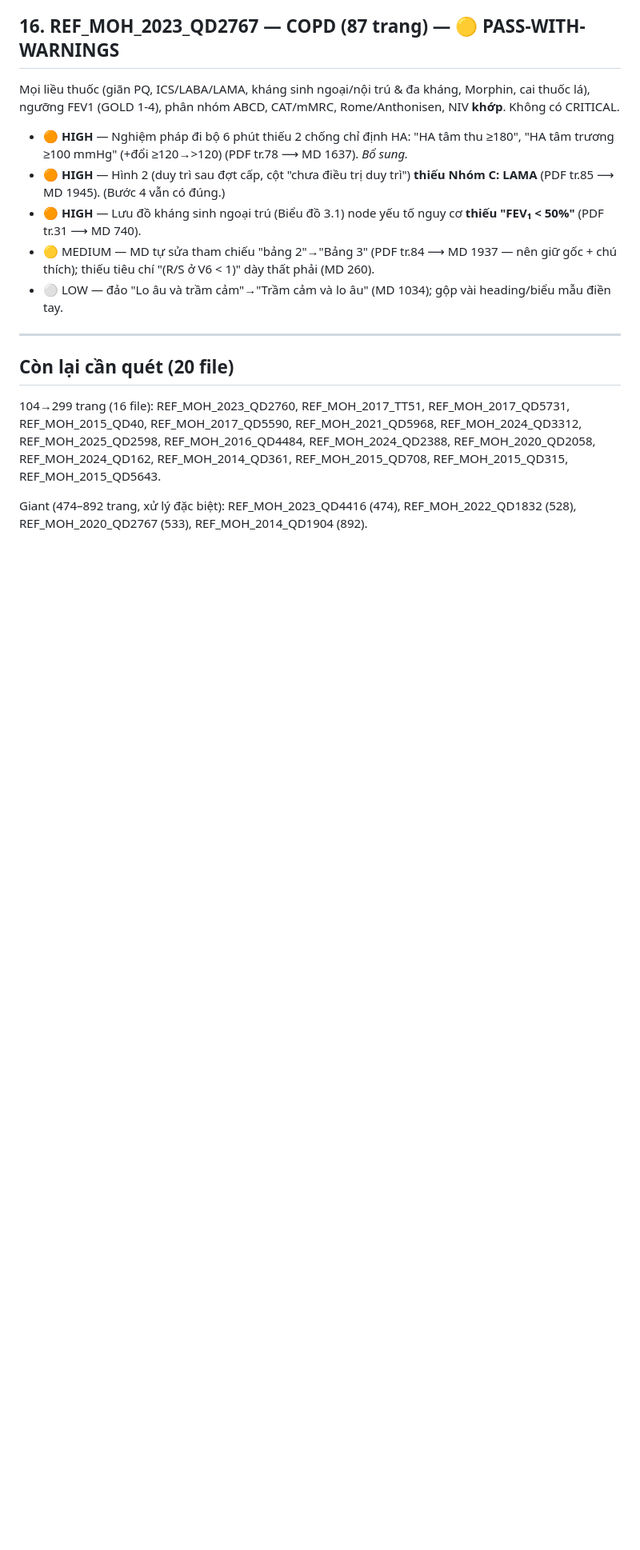
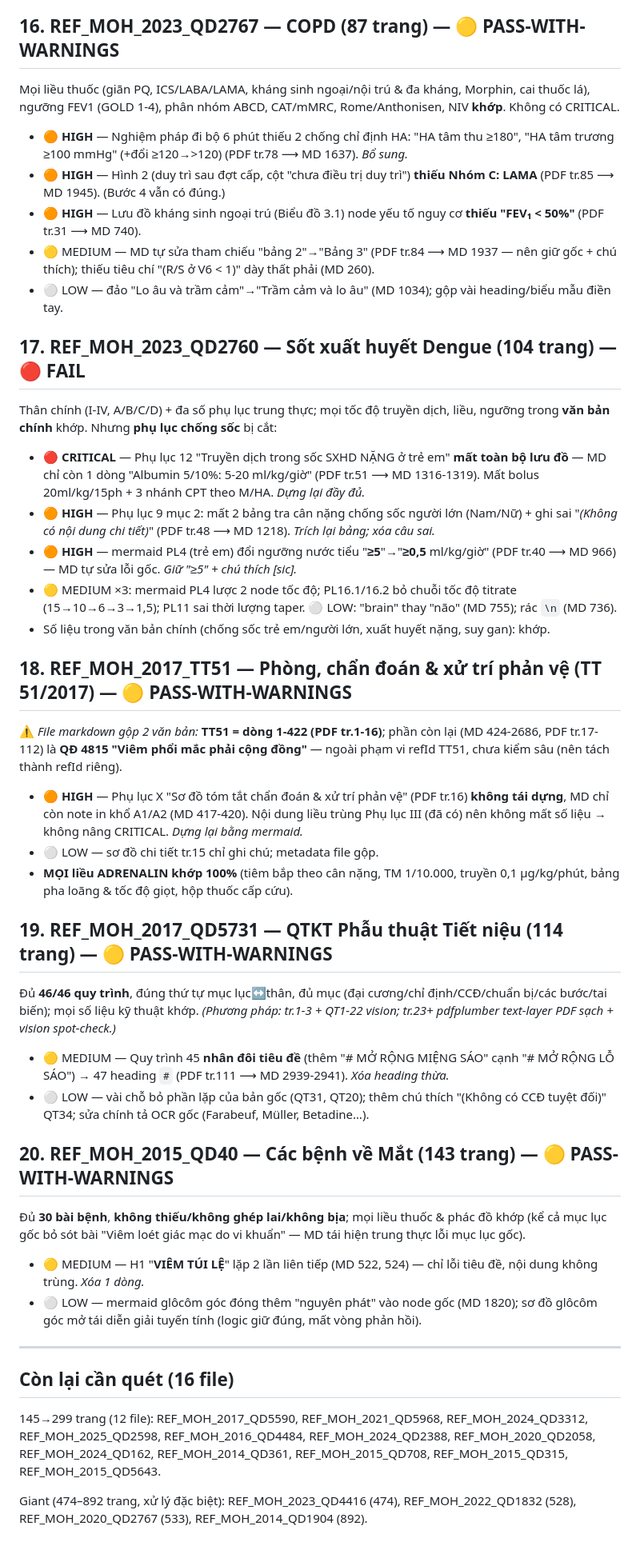
Before and after one commit to MedPassVN/vn-medical-reference-library, a Markdown page: FIDELITY_REVIEW.md, the part around one of its changes. Shown at 80% size. GitHub-like rendering; blank space fills up the shorter version.

Commit message:
docs: cập nhật báo cáo rà soát trung thực (20/36; thêm #17-20)
- REF_MOH_2023_QD2760 (SXH Dengue): FAIL — CRITICAL mất lưu đồ chống sốc nặng
  trẻ em (Phụ lục 12) + HIGH mất bảng cân nặng chống sốc người lớn.
- REF_MOH_2017_TT51 (Phản vệ): PASS-W (mọi liều adrenalin khớp; thiếu sơ đồ
  Phụ lục X). Lưu ý file MD gộp thêm QĐ4815 viêm phổi.
- REF_MOH_2017_QD5731 (PT Tiết niệu): PASS-W (đủ 46 quy trình).
- REF_MOH_2015_QD40 (Mắt): PASS-W (đủ 30 bài, không ghép lai).

```diff
--- a/FIDELITY_REVIEW.md
+++ b/FIDELITY_REVIEW.md
@@ -171,9 +175,33 @@ Mọi liều thuốc (giãn PQ, ICS/LABA/LAMA, kháng sinh ngoại/nội trú &
 - 🟡 MEDIUM — MD tự sửa tham chiếu "bảng 2"→"Bảng 3" (PDF tr.84 ⟶ MD 1937 — nên giữ gốc + chú thích); thiếu tiêu chí "(R/S ở V6 < 1)" dày thất phải (MD 260).
 - ⚪ LOW — đảo "Lo âu và trầm cảm"→"Trầm cảm và lo âu" (MD 1034); gộp vài heading/biểu mẫu điền tay.
 
+## 17. REF_MOH_2023_QD2760 — Sốt xuất huyết Dengue (104 trang) — 🔴 FAIL
+Thân chính (I-IV, A/B/C/D) + đa số phụ lục trung thực; mọi tốc độ truyền dịch, liều, ngưỡng trong **văn bản chính** khớp. Nhưng **phụ lục chống sốc** bị cắt:
+- 🔴 **CRITICAL** — Phụ lục 12 "Truyền dịch trong sốc SXHD NẶNG ở trẻ em" **mất toàn bộ lưu đồ** — MD chỉ còn 1 dòng "Albumin 5/10%: 5-20 ml/kg/giờ" (PDF tr.51 ⟶ MD 1316-1319). Mất bolus 20ml/kg/15ph + 3 nhánh CPT theo M/HA. *Dựng lại đầy đủ.*
+- 🟠 **HIGH** — Phụ lục 9 mục 2: mất 2 bảng tra cân nặng chống sốc người lớn (Nam/Nữ) + ghi sai "*(Không có nội dung chi tiết)*" (PDF tr.48 ⟶ MD 1218). *Trích lại bảng; xóa câu sai.*
+- 🟠 **HIGH** — mermaid PL4 (trẻ em) đổi ngưỡng nước tiểu "**≥5**"→"**≥0,5** ml/kg/giờ" (PDF tr.40 ⟶ MD 966) — MD tự sửa lỗi gốc. *Giữ "≥5" + chú thích [sic].*
+- 🟡 MEDIUM ×3: mermaid PL4 lược 2 node tốc độ; PL16.1/16.2 bỏ chuỗi tốc độ titrate (15→10→6→3→1,5); PL11 sai thời lượng taper. ⚪ LOW: "brain" thay "não" (MD 755); rác `\n` (MD 736).
+- Số liệu trong văn bản chính (chống sốc trẻ em/người lớn, xuất huyết nặng, suy gan): khớp.
+
+## 18. REF_MOH_2017_TT51 — Phòng, chẩn đoán & xử trí phản vệ (TT 51/2017) — 🟡 PASS-WITH-WARNINGS
+⚠️ *File markdown gộp 2 văn bản:* **TT51 = dòng 1-422 (PDF tr.1-16)**; phần còn lại (MD 424-2686, PDF tr.17-112) là **QĐ 4815 "Viêm phổi mắc phải cộng đồng"** — ngoài phạm vi refId TT51, chưa kiểm sâu (nên tách thành refId riêng).
+- 🟠 **HIGH** — Phụ lục X "Sơ đồ tóm tắt chẩn đoán & xử trí phản vệ" (PDF tr.16) **không tái dựng**, MD chỉ còn note in khổ A1/A2 (MD 417-420). Nội dung liều trùng Phụ lục III (đã có) nên không mất số liệu → không nâng CRITICAL. *Dựng lại bằng mermaid.*
+- ⚪ LOW — sơ đồ chi tiết tr.15 chỉ ghi chú; metadata file gộp.
+- **MỌI liều ADRENALIN khớp 100%** (tiêm bắp theo cân nặng, TM 1/10.000, truyền 0,1 µg/kg/phút, bảng pha loãng & tốc độ giọt, hộp thuốc cấp cứu).
+
+## 19. REF_MOH_2017_QD5731 — QTKT Phẫu thuật Tiết niệu (114 trang) — 🟡 PASS-WITH-WARNINGS
+Đủ **46/46 quy trình**, đúng thứ tự mục lục↔thân, đủ mục (đại cương/chỉ định/CCĐ/chuẩn bị/các bước/tai biến); mọi số liệu kỹ thuật khớp. *(Phương pháp: tr.1-3 + QT1-22 vision; tr.23+ pdfplumber text-layer PDF sạch + vision spot-check.)*
+- 🟡 MEDIUM — Quy trình 45 **nhân đôi tiêu đề** (thêm "# MỞ RỘNG MIỆNG SÁO" cạnh "# MỞ RỘNG LỖ SÁO") → 47 heading `#` (PDF tr.111 ⟶ MD 2939-2941). *Xóa heading thừa.*
+- ⚪ LOW — vài chỗ bỏ phần lặp của bản gốc (QT31, QT20); thêm chú thích "(Không có CCĐ tuyệt đối)" QT34; sửa chính tả OCR gốc (Farabeuf, Müller, Betadine…).
+
+## 20. REF_MOH_2015_QD40 — Các bệnh về Mắt (143 trang) — 🟡 PASS-WITH-WARNINGS
+Đủ **30 bài bệnh**, **không thiếu/không ghép lai/không bịa**; mọi liều thuốc & phác đồ khớp (kể cả mục lục gốc bỏ sót bài "Viêm loét giác mạc do vi khuẩn" — MD tái hiện trung thực lỗi mục lục gốc).
+- 🟡 MEDIUM — H1 "**VIÊM TÚI LỆ**" lặp 2 lần liên tiếp (MD 522, 524) — chỉ lỗi tiêu đề, nội dung không trùng. *Xóa 1 dòng.*
+- ⚪ LOW — mermaid glôcôm góc đóng thêm "nguyên phát" vào node gốc (MD 1820); sơ đồ glôcôm góc mở tái diễn giải tuyến tính (logic giữ đúng, mất vòng phản hồi).
+
 ---
 
-## Còn lại cần quét (20 file)
-104→299 trang (16 file): REF_MOH_2023_QD2760, REF_MOH_2017_TT51, REF_MOH_2017_QD5731, REF_MOH_2015_QD40, REF_MOH_2017_QD5590, REF_MOH_2021_QD5968, REF_MOH_2024_QD3312, REF_MOH_2025_QD2598, REF_MOH_2016_QD4484, REF_MOH_2024_QD2388, REF_MOH_2020_QD2058, REF_MOH_2024_QD162, REF_MOH_2014_QD361, REF_MOH_2015_QD708, REF_MOH_2015_QD315, REF_MOH_2015_QD5643.
+## Còn lại cần quét (16 file)
+145→299 trang (12 file): REF_MOH_2017_QD5590, REF_MOH_2021_QD5968, REF_MOH_2024_QD3312, REF_MOH_2025_QD2598, REF_MOH_2016_QD4484, REF_MOH_2024_QD2388, REF_MOH_2020_QD2058, REF_MOH_2024_QD162, REF_MOH_2014_QD361, REF_MOH_2015_QD708, REF_MOH_2015_QD315, REF_MOH_2015_QD5643.
 
 Giant (474–892 trang, xử lý đặc biệt): REF_MOH_2023_QD4416 (474), REF_MOH_2022_QD1832 (528), REF_MOH_2020_QD2767 (533), REF_MOH_2014_QD1904 (892).
```
Also changed, not shown: other parts of FIDELITY_REVIEW.md (+5 -1 lines).
